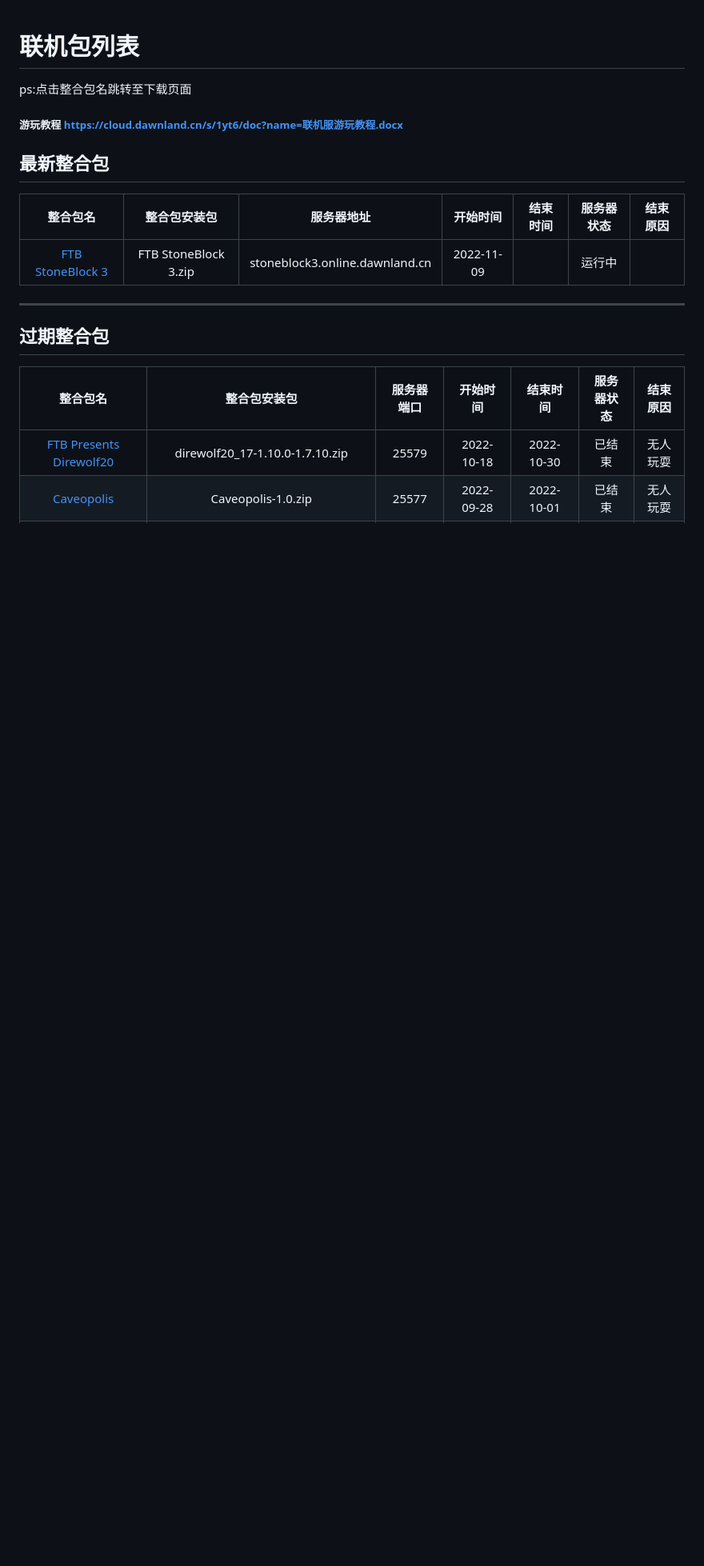
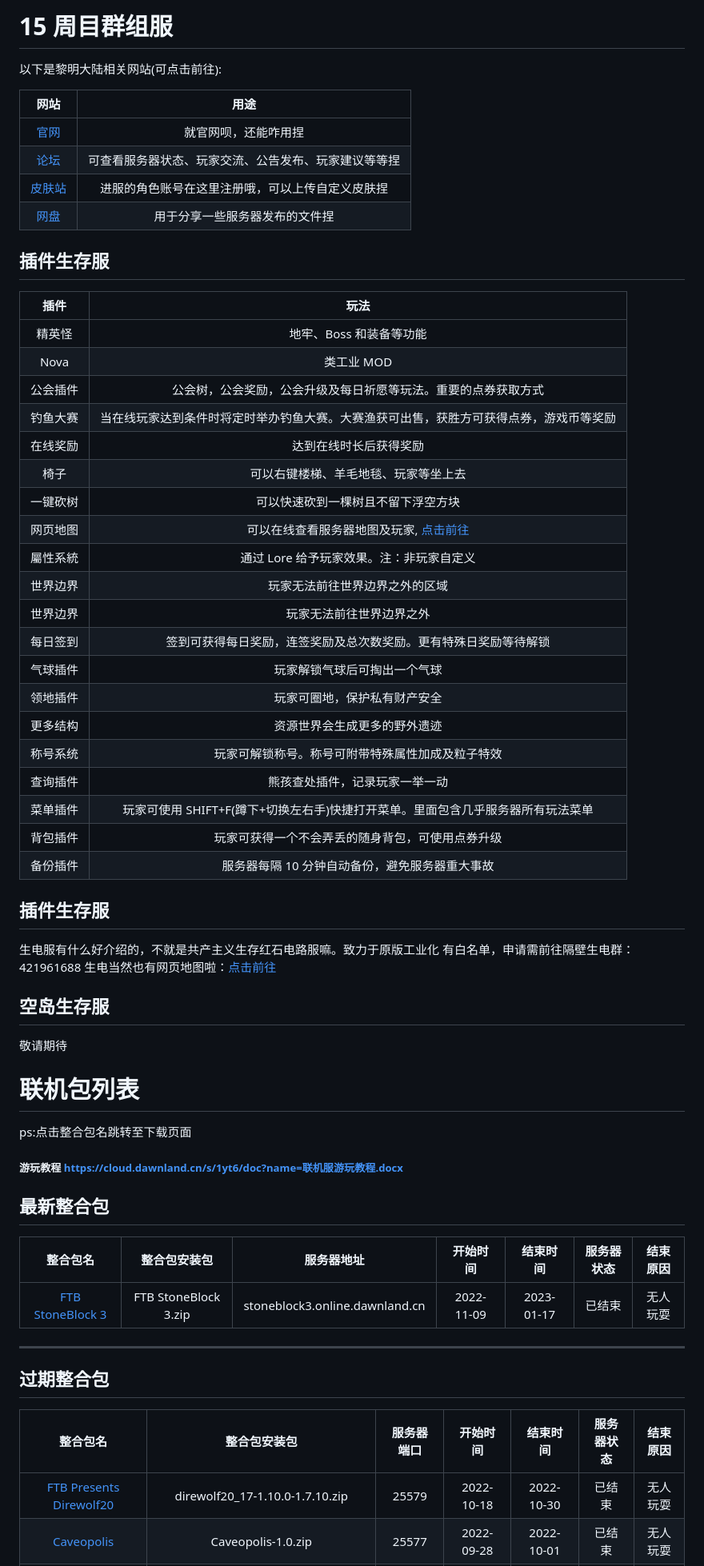
Before and after one commit to DawnLandTeam/14th_wikt, a Markdown page: docs/README.md, the part around one of its changes. Shown at 80% size. Drawn GitHub-style; blank space fills up the shorter version.

Commit message:
add 15th server detail

```diff
--- a/docs/README.md
+++ b/docs/README.md
@@ -1,3 +1,49 @@
+# 15 周目群组服
+
+以下是黎明大陆相关网站(可点击前往):
+
+|                网站                |                         用途                         |
+| :--------------------------------: | :--------------------------------------------------: |
+|    [官网](https://dawnland.cn)     |                 就官网呗，还能咋用捏                 |
+|  [论坛](https://bbs.dawnland.cn)   | 可查看服务器状态、玩家交流、公告发布、玩家建议等等捏 |
+| [皮肤站](https://skin.dawnland.cn) |   进服的角色账号在这里注册哦，可以上传自定义皮肤捏   |
+| [网盘](https://cloud.dawnland.cn)  |            用于分享一些服务器发布的文件捏            |
+
+## 插件生存服
+
+|   插件   |                                          玩法                                          |
+| :------: | :------------------------------------------------------------------------------------: |
+|  精英怪  |                                地牢、Boss 和装备等功能                                 |
+|   Nova   |                                       类工业 MOD                                       |
+| 公会插件 |             公会树，公会奖励，公会升级及每日祈愿等玩法。重要的点券获取方式             |
+| 钓鱼大赛 | 当在线玩家达到条件时将定时举办钓鱼大赛。大赛渔获可出售，获胜方可获得点券，游戏币等奖励 |
+| 在线奖励 |                                 达到在线时长后获得奖励                                 |
+|   椅子   |                          可以右键楼梯、羊毛地毯、玩家等坐上去                          |
+| 一键砍树 |                           可以快速砍到一棵树且不留下浮空方块                           |
+| 网页地图 |     可以在线查看服务器地图及玩家, [点击前往](https://survival-1.map.dawnland.cn/)      |
+| 屬性系統 |                        通过 Lore 给予玩家效果。注：非玩家自定义                        |
+| 世界边界 |                             玩家无法前往世界边界之外的区域                             |
+| 世界边界 |                                玩家无法前往世界边界之外                                |
+| 每日签到 |            签到可获得每日奖励，连签奖励及总次数奖励。更有特殊日奖励等待解锁            |
+| 气球插件 |                              玩家解锁气球后可掏出一个气球                              |
+| 领地插件 |                              玩家可圈地，保护私有财产安全                              |
+| 更多结构 |                              资源世界会生成更多的野外遗迹                              |
+| 称号系统 |                    玩家可解锁称号。称号可附带特殊属性加成及粒子特效                    |
+| 查询插件 |                             熊孩查处插件，记录玩家一举一动                             |
+| 菜单插件 |    玩家可使用 SHIFT+F(蹲下+切换左右手)快捷打开菜单。里面包含几乎服务器所有玩法菜单     |
+| 背包插件 |                    玩家可获得一个不会弄丢的随身背包，可使用点券升级                    |
+| 备份插件 |                     服务器每隔 10 分钟自动备份，避免服务器重大事故                     |
+
+## 插件生存服
+
+生电服有什么好介绍的，不就是共产主义生存红石电路服嘛。致力于原版工业化
+有白名单，申请需前往隔壁生电群：421961688
+生电当然也有网页地图啦：[点击前往](https://redstone.map.dawnland.cn/)
+
+## 空岛生存服
+
+敬请期待
+
 # 联机包列表
 
 ps:点击整合包名跳转至下载页面
@@ -6,9 +52,9 @@ ps:点击整合包名跳转至下载页面
 
 ## 最新整合包
 
-|                       整合包名                        |     整合包安装包     |           服务器地址           |  开始时间  | 结束时间 |                服务器状态                 | 结束原因 |
-| :---------------------------------------------------: | :------------------: | :----------------------------: | :--------: | :------: | :---------------------------------------: | :------: |
-| [FTB StoneBlock 3](https://cloud.dawnland.cn/s/XG7uG) | FTB StoneBlock 3.zip | stoneblock3.online.dawnland.cn | 2022-11-09 |          | <font color=#008000 size=4 >运行中</font> |          |
+|                       整合包名                        |     整合包安装包     |           服务器地址           |  开始时间  |  结束时间  |                服务器状态                 | 结束原因 |
+| :---------------------------------------------------: | :------------------: | :----------------------------: | :--------: | :--------: | :---------------------------------------: | :------: |
+| [FTB StoneBlock 3](https://cloud.dawnland.cn/s/XG7uG) | FTB StoneBlock 3.zip | stoneblock3.online.dawnland.cn | 2022-11-09 | 2023-01-17 | <font color=#FF3030 size=4 >已结束</font> | 无人玩耍 |
 
 ---
 
```
Also changed, not shown: other parts of docs/README.md (+1 -1 lines).
